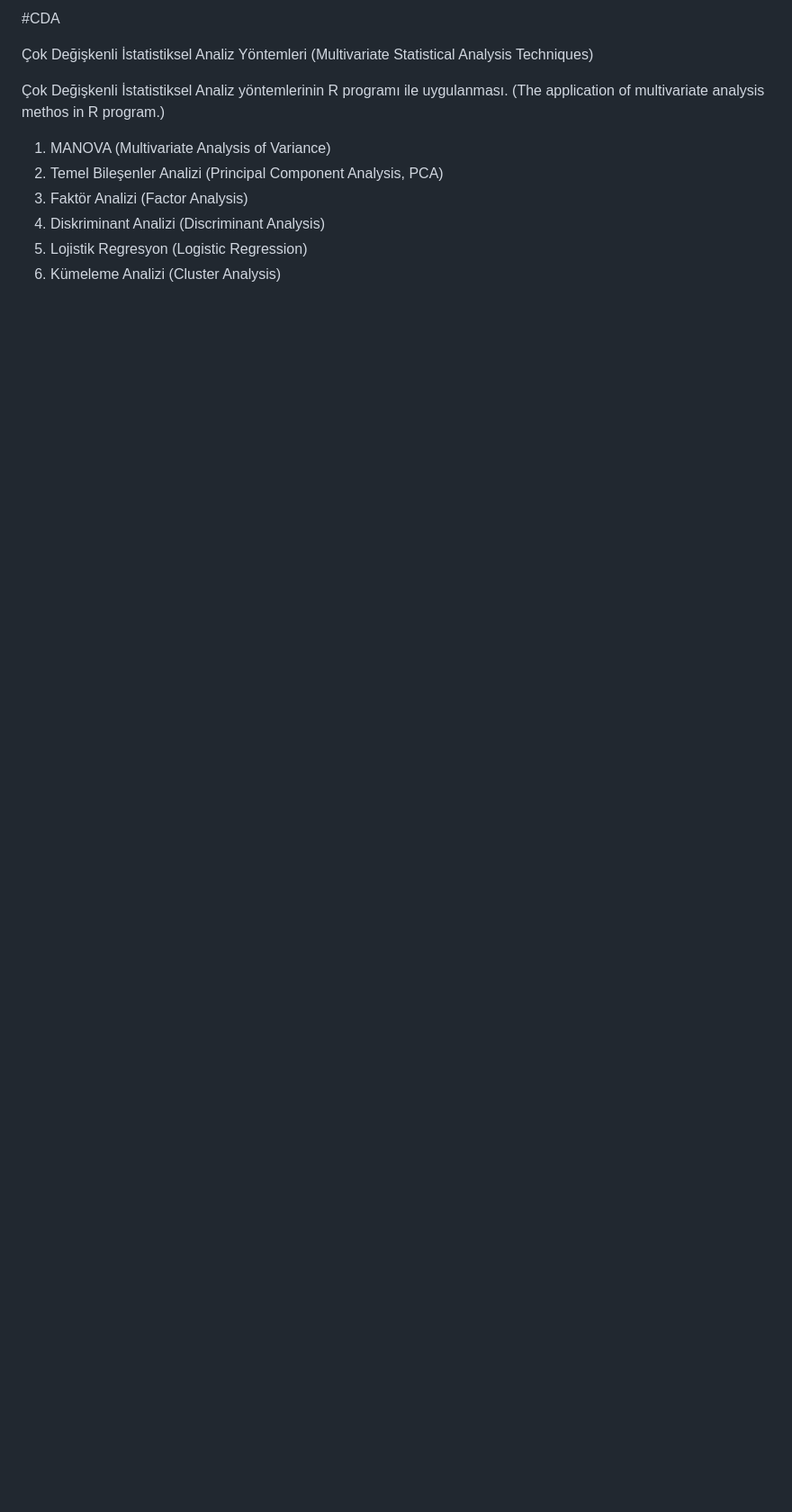
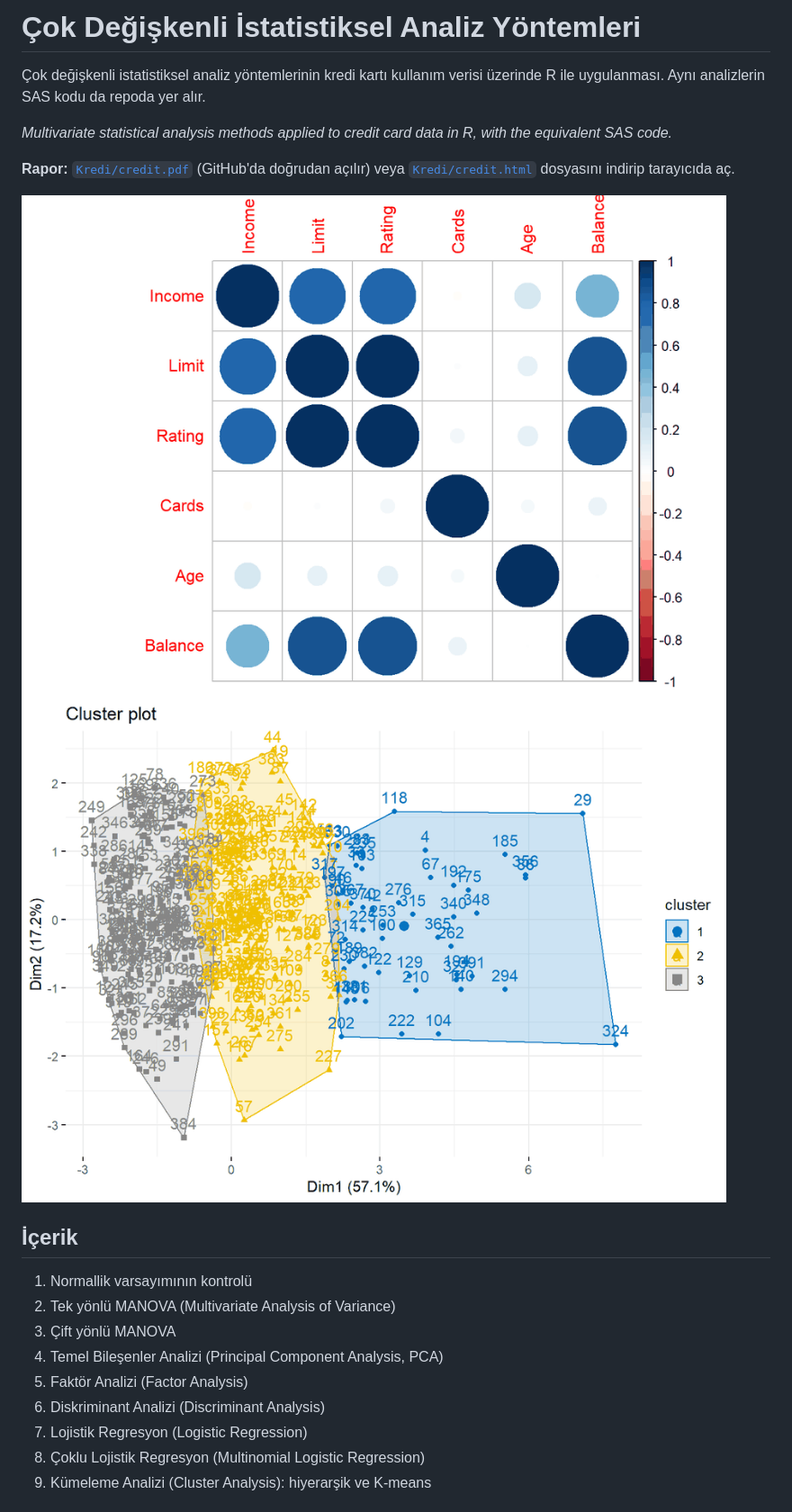
Before and after one commit to ozgurnrttn/Cok-Degiskenli-Istatistiksel-Yontemler, a Markdown page: README.md, the part around one of its changes. Shown at 90% size. GitHub-like rendering; pictures changed too: img/korelasyon.png (added), img/kumeleme.png (added); blank space fills up the shorter version.

Commit message:
README güncellendi, örnek grafikler eklendi
İçerik, dosyalar, çalıştırma ve veri kaynağı bölümleri eklendi. .Rhistory kaldırıldı, .gitignore eklendi.

Co-Authored-By: Claude Opus 5.5 <noreply@anthropic.com>
Claude-Session: https://claude.ai/code/session_01MRuaGppivHr7YQHER7M7en

```diff
--- a/README.md
+++ b/README.md
@@ -1,13 +1,25 @@
-#CDA
+# Çok Değişkenli İstatistiksel Analiz Yöntemleri
 
-Çok Değişkenli İstatistiksel Analiz Yöntemleri (Multivariate Statistical Analysis Techniques)
+Çok değişkenli istatistiksel analiz yöntemlerinin kredi kartı kullanım verisi üzerinde R ile
+uygulanması. Aynı analizlerin SAS kodu da repoda yer alır.
 
-Çok Değişkenli İstatistiksel Analiz yöntemlerinin R programı ile uygulanması. (The application of multivariate analysis methos in R program.)
+*Multivariate statistical analysis methods applied to credit card data in R, with the equivalent SAS code.*
 
+**Rapor:** [`Kredi/credit.pdf`](Kredi/credit.pdf) (GitHub'da doğrudan açılır) veya
+[`Kredi/credit.html`](Kredi/credit.html) dosyasını indirip tarayıcıda aç.
 
-1. MANOVA (Multivariate Analysis of Variance)
-2. Temel Bileşenler Analizi (Principal Component Analysis, PCA)
-3. Faktör Analizi (Factor Analysis)
-4. Diskriminant Analizi (Discriminant Analysis)
-5. Lojistik Regresyon (Logistic Regression)
-6. Kümeleme Analizi (Cluster Analysis)
+![Korelasyon matrisi](img/korelasyon.png)
+![K-means kümeleri](img/kumeleme.png)
+
+## İçerik
+
+1. Normallik varsayımının kontrolü
+2. Tek yönlü MANOVA (Multivariate Analysis of Variance)
+3. Çift yönlü MANOVA
+4. Temel Bileşenler Analizi (Principal Component Analysis, PCA)
+5. Faktör Analizi (Factor Analysis)
+6. Diskriminant Analizi (Discriminant Analysis)
+7. Lojistik Regresyon (Logistic Regression)
+8. Çoklu Lojistik Regresyon (Multinomial Logistic Regression)
+9. Kümeleme Analizi (Cluster Analysis): hiyerarşik ve K-means
+
```
Also changed, not shown: other parts of README.md (+27 -0 lines), 2 other files.
